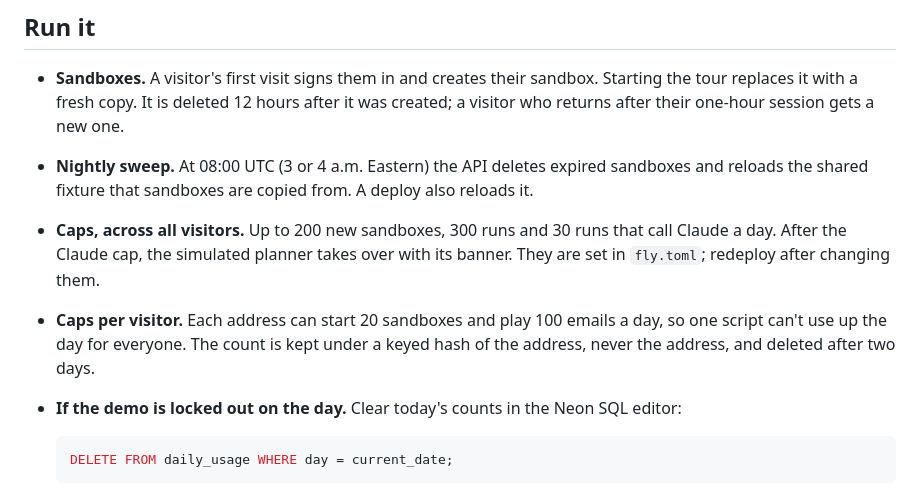
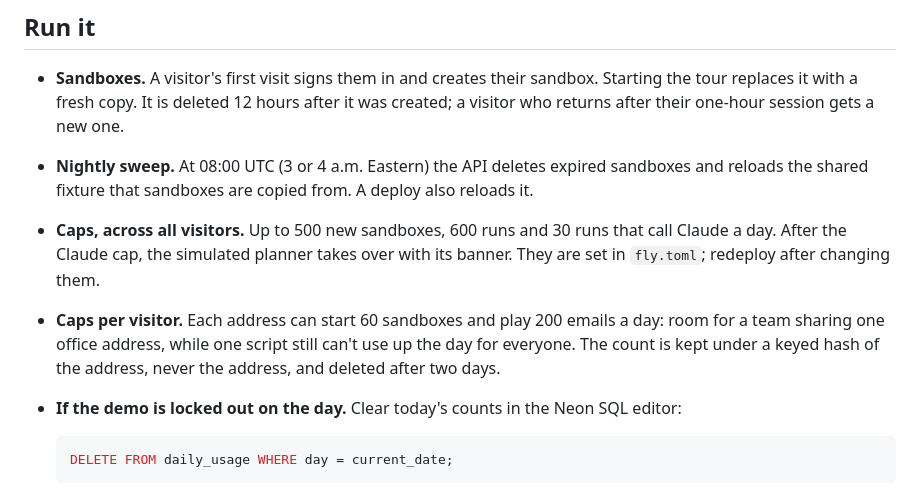
Before and after one commit to jedwards27/groundwork, a Markdown page: docs/HOSTING.md, the part around the change. Rendered like a GitHub page.

````diff
--- a/docs/HOSTING.md
+++ b/docs/HOSTING.md
@@ -58,8 +58,8 @@ browser ──HTTPS──▶ Groundwork (one Fly machine: the web app, and its A
 
 - **Sandboxes.** A visitor's first visit signs them in and creates their sandbox. Starting the tour replaces it with a fresh copy. It is deleted 12 hours after it was created; a visitor who returns after their one-hour session gets a new one.
 - **Nightly sweep.** At 08:00 UTC (3 or 4 a.m. Eastern) the API deletes expired sandboxes and reloads the shared fixture that sandboxes are copied from. A deploy also reloads it.
-- **Caps, across all visitors.** Up to 200 new sandboxes, 300 runs and 30 runs that call Claude a day. After the Claude cap, the simulated planner takes over with its banner. They are set in `fly.toml`; redeploy after changing them.
-- **Caps per visitor.** Each address can start 20 sandboxes and play 100 emails a day, so one script can't use up the day for everyone. The count is kept under a keyed hash of the address, never the address, and deleted after two days.
+- **Caps, across all visitors.** Up to 500 new sandboxes, 600 runs and 30 runs that call Claude a day. After the Claude cap, the simulated planner takes over with its banner. They are set in `fly.toml`; redeploy after changing them.
+- **Caps per visitor.** Each address can start 60 sandboxes and play 200 emails a day: room for a team sharing one office address, while one script still can't use up the day for everyone. The count is kept under a keyed hash of the address, never the address, and deleted after two days.
 - **If the demo is locked out on the day.** Clear today's counts in the Neon SQL editor:
 
   ```sql
````
Also changed, not shown: README.md (+22 -20 lines), backend/evals/README.md (+1 -1 lines), docs/images/how-groundwork-works.png (added), 5 other files.
